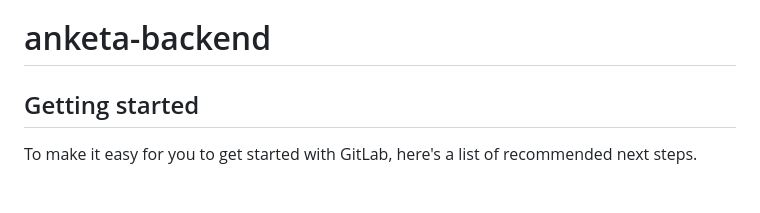
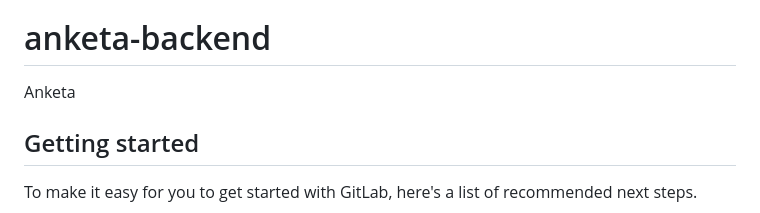
Before and after one commit to Gymnazium-Karla-Sladkovskeho/anketa-backend, a Markdown page: README.md, the part around the change. Drawn GitHub-style; blank space fills up the shorter version.

Commit message:
docs: test from remote repository

```diff
--- a/README.md
+++ b/README.md
@@ -8,6 +8,8 @@ Více informací naleznete na [www.fit.cvut.cz](https://fit.cvut.cz).
 
 # anketa-backend
 
+
+Anketa
 
 ## Getting started
 
```
